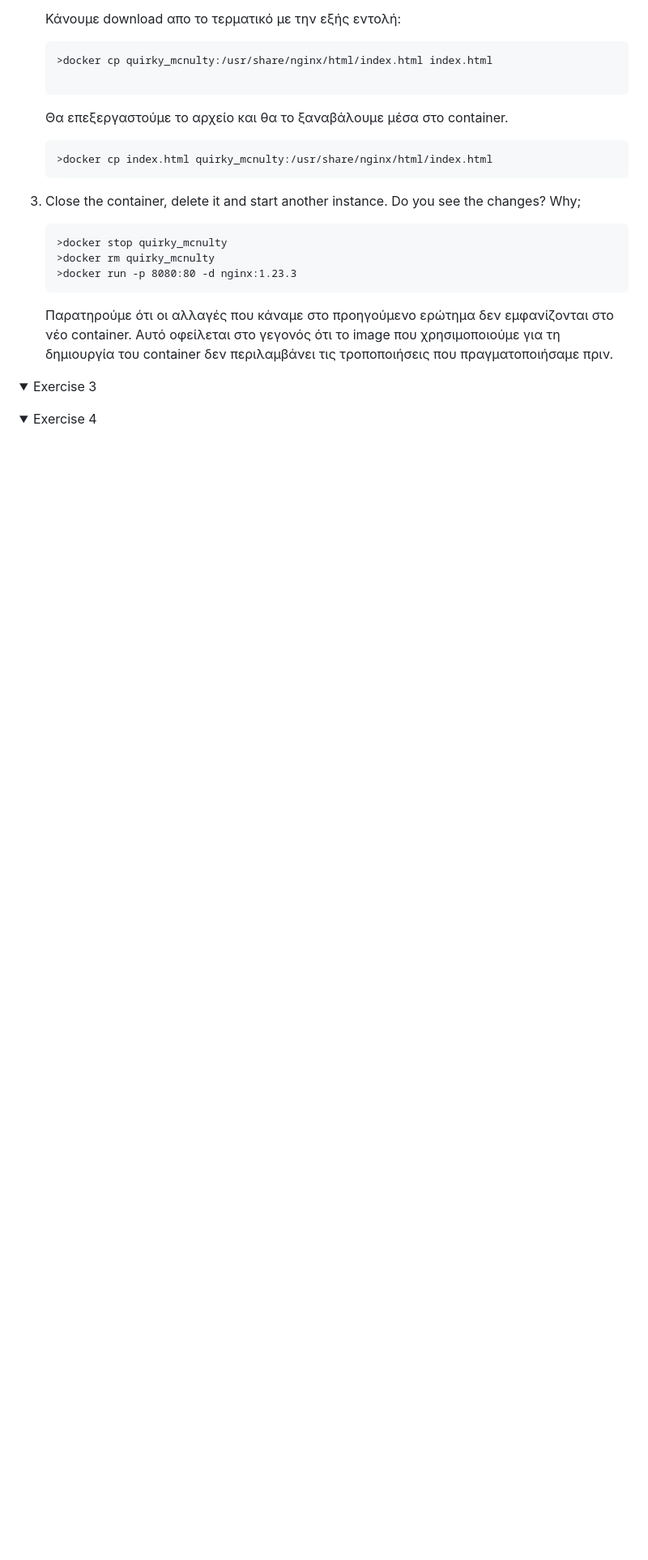
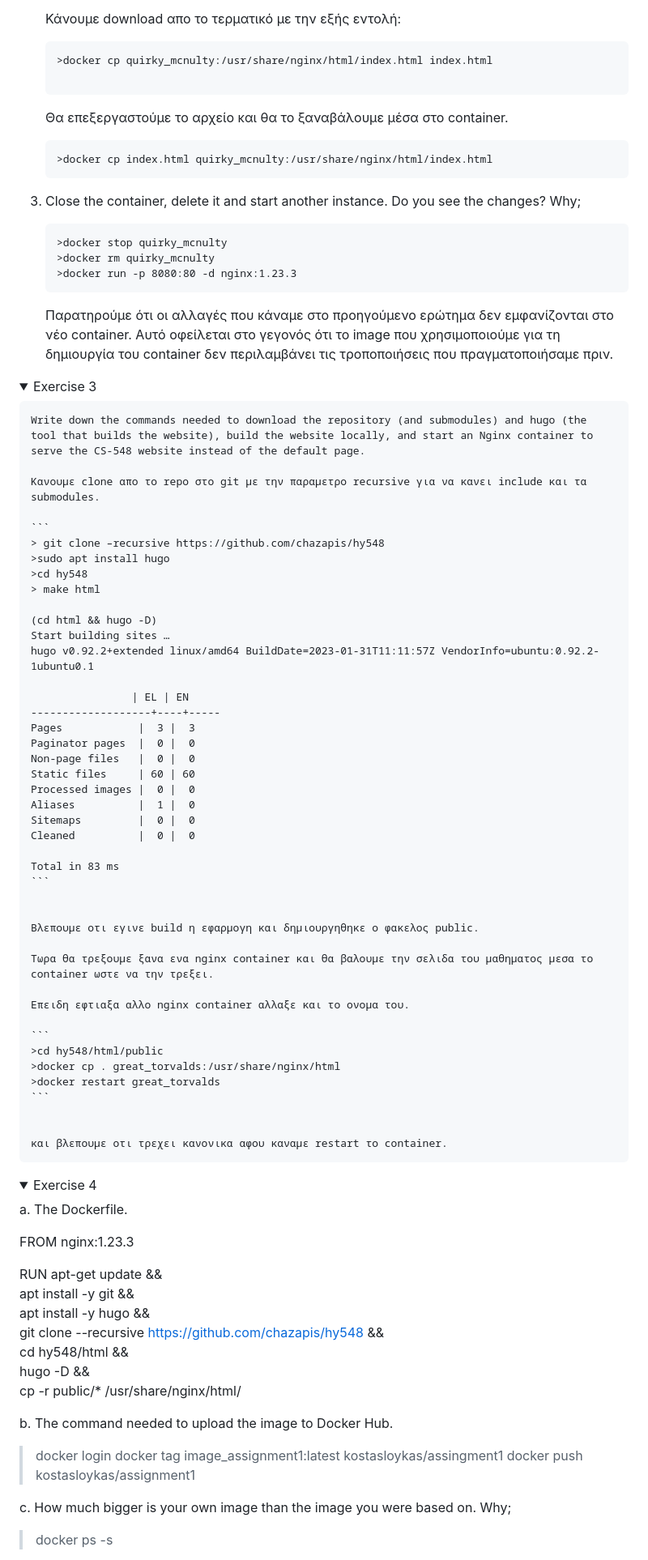
Before and after one commit to kostasloykas/Software-Architectures-for-Cloud-Computing, a Markdown page: Assignment1/README.md, the part around the change printed below. Shown: that part at 81% size. GitHub-like rendering; folded sections open; blank space fills up the shorter version.

````diff
--- a/Assignment1/README.md
+++ b/Assignment1/README.md
@@ -198,6 +198,49 @@
 <summary>Exercise 3</summary>
 
 
+    Write down the commands needed to download the repository (and submodules) and hugo (the tool that builds the website), build the website locally, and start an Nginx container to serve the CS-548 website instead of the default page.
+
+    Κανουμε clone απο το repo στο git με την παραμετρο recursive για να κανει include και τα submodules.
+
+    ```
+    > git clone –recursive https://github.com/chazapis/hy548
+    >sudo apt install hugo
+    >cd hy548
+    > make html
+
+    (cd html && hugo -D)
+    Start building sites …
+    hugo v0.92.2+extended linux/amd64 BuildDate=2023-01-31T11:11:57Z VendorInfo=ubuntu:0.92.2-1ubuntu0.1
+
+                    | EL | EN
+    -------------------+----+-----
+    Pages            |  3 |  3
+    Paginator pages  |  0 |  0
+    Non-page files   |  0 |  0
+    Static files     | 60 | 60
+    Processed images |  0 |  0
+    Aliases          |  1 |  0
+    Sitemaps         |  0 |  0
+    Cleaned          |  0 |  0
+
+    Total in 83 ms
+    ```
+
+
+    Βλεπουμε οτι εγινε build η εφαρμογη και δημιουργηθηκε ο φακελος public.
+
+    Τωρα θα τρεξουμε ξανα ενα nginx container και θα βαλουμε την σελιδα του μαθηματος μεσα το container ωστε να την τρεξει.
+
+    Επειδη εφτιαξα αλλο nginx container αλλαξε και το ονομα του.
+
+    ```
+    >cd hy548/html/public
+    >docker cp . great_torvalds:/usr/share/nginx/html
+    >docker restart great_torvalds
+    ```
+
+
+    και βλεπουμε οτι τρεχει κανονικα αφου καναμε restart το container.
 
 
 
@@ -212,3 +255,32 @@
 
 
 
+a. The Dockerfile.
+
+FROM nginx:1.23.3
+
+RUN apt-get update && \
+apt install -y git && \
+apt install -y hugo && \
+git clone --recursive https://github.com/chazapis/hy548 && \
+cd hy548/html && \
+hugo -D && \
+cp -r public/* /usr/share/nginx/html/
+
+
+
+b. The command needed to upload the image to Docker Hub.
+
+>docker login
+>docker tag image_assignment1:latest kostasloykas/assingment1
+>docker push kostasloykas/assignment1
+
+
+
+
+
+
+c. How much bigger is your own image than the image you were based on. Why;
+
+>docker ps -s
+
````
Also changed, not shown: other parts of Assignment1/README.md (+13 -0 lines).
